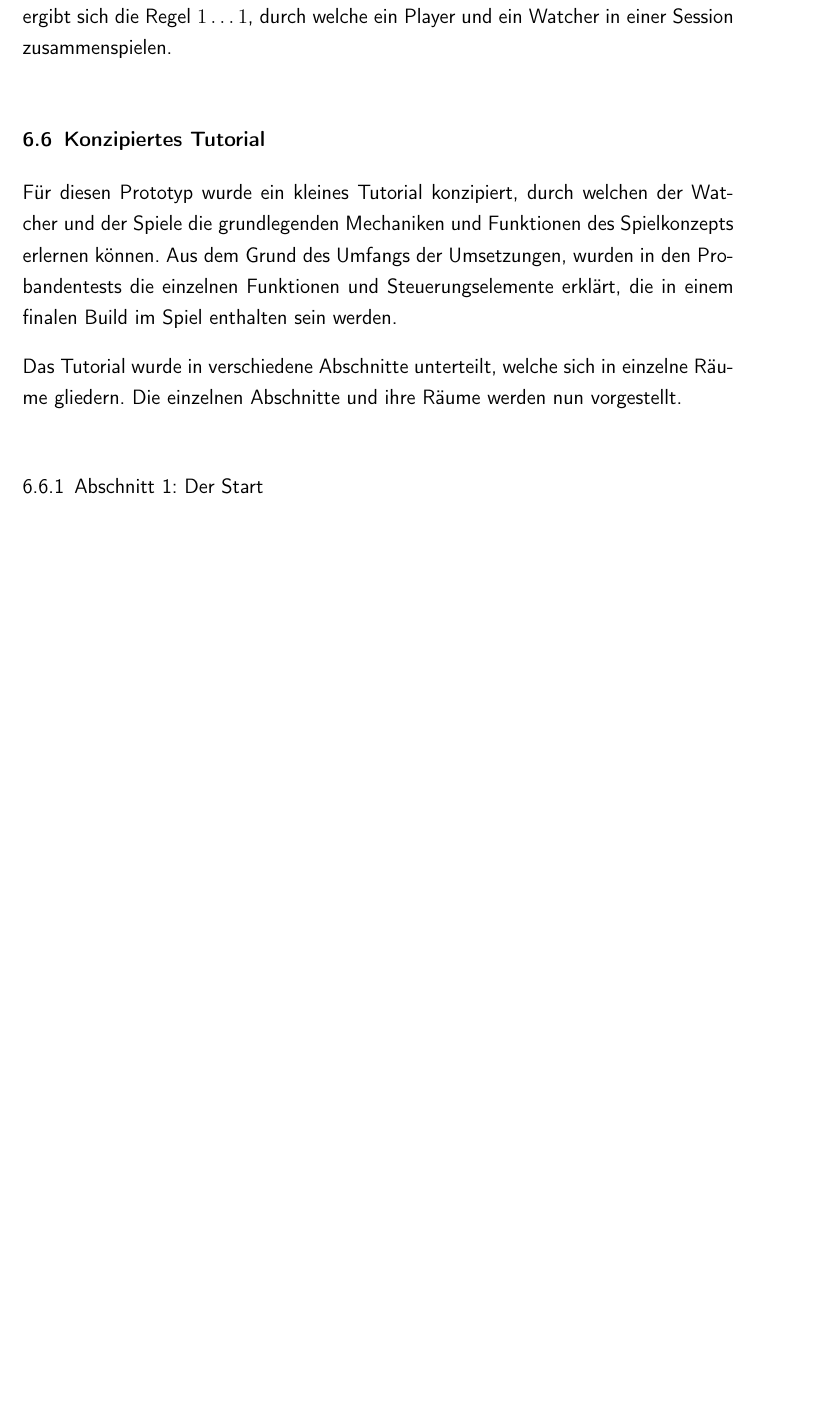
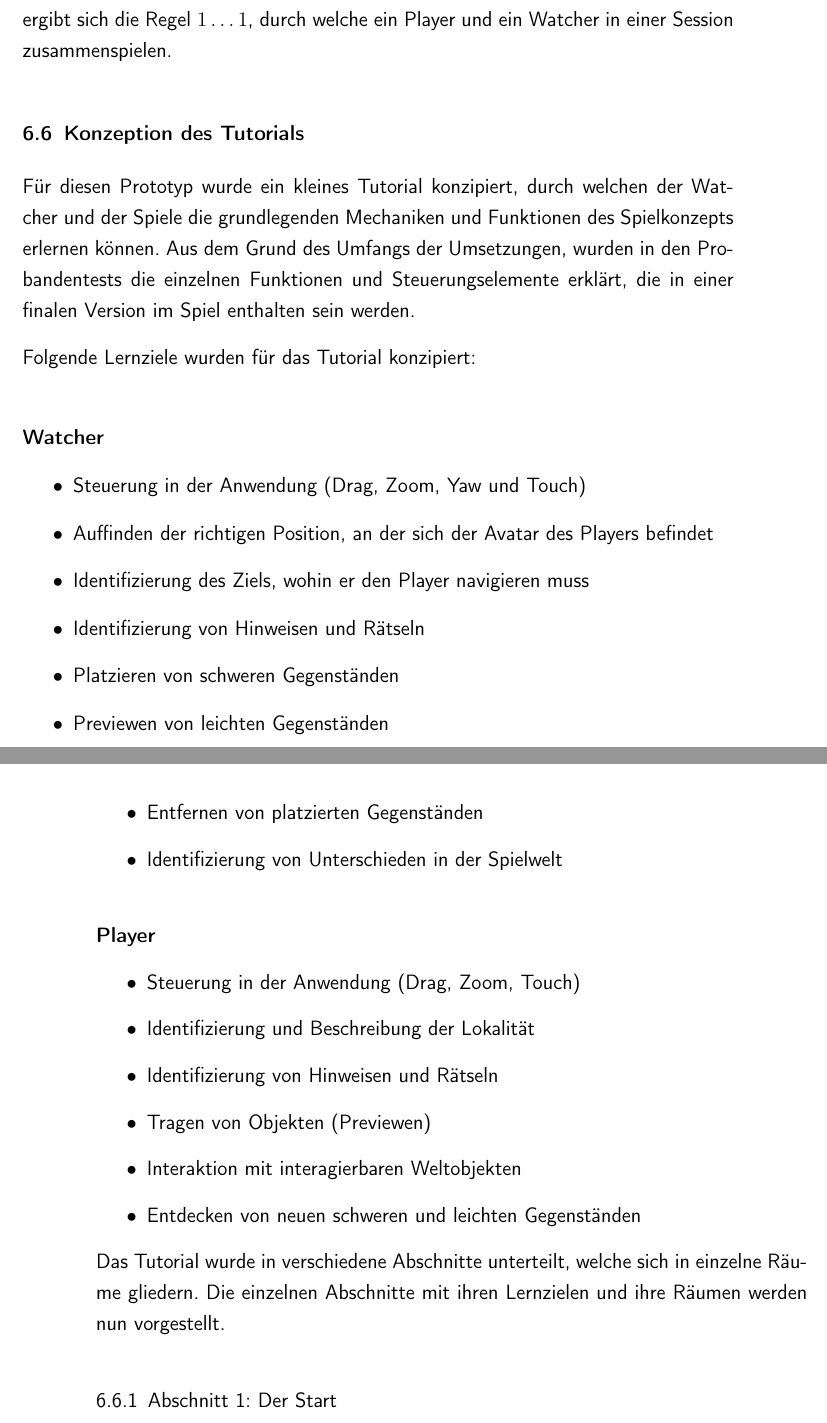
Before and after one commit to athaeck/connecting-minds-masterarbeit, a LaTeX thesis (main.tex, which reads content/chapters/concept.tex): part of page 58 of 84 before the commit and two parts of pages 58 and 59 of 84 after it, the two joined at a grey line, cut so that both start at the same text, the shorter picture padded with empty space. Compiled offline with pdfLaTeX.

Commit message:
Updates from Overleaf

```diff
--- a/content/chapters/concept.tex
+++ b/content/chapters/concept.tex
@@ -164,10 +164,35 @@ Beim Watcher, dessen Aktivitätsdiagramm in Abbildung \ref{fig:level-loop-watche
 In der bisherigen Konzeption wurde bislang nur über die verschiedenen Rollen gesprochen, aber nicht wie viele Nutzer pro Rolle es pro Session des Spiels sein können. In der Entstehung des Projekts in der vorangegangenen Ausarbeitung war geplant, dass es pro Session immer einen Player geben muss. Außerdem können es immer mehr als einen Watcher geben. Es sollte also diese Regel gälten: $1\ldots n$ \quad wobei $n \geq 1$. In einer Referenz-Bachelorarbeit wurde ein ähnlicher Prototyp konzipiert, bei der in der Auswertung das Feedback gegeben wurde, dass sich mehrere Teilnehmer in der Rolle der \say{Smartphone}-Nutzer (Navigator) nicht zielführend sind (vgl. \cite[S. 34]{lotz_konzeption_2021}). Aus diesem Grund und der Tatsache, dass die Rolle des Watchers eine ähnliche des Navigators ist, sollten pro Session jeweils ein Player mit einem Watcher gemeinsam spielen. Darüber hinaus erforschte die Arbeit von \cite[S. 197:22]{bautista_isaza_understanding_2024} den Einfluss der Gruppengrößen auf das Engagement und die Arbeitsbelastung in einem Handheld-\ac{MR} und \ac{VR} Szenario und kam zu dem Schluss, dass kleinere Gruppen der Effekt des Engagements größer ist. Daraus ergibt sich die Regel $1\ldots1$, durch welche ein Player und ein Watcher in einer Session zusammenspielen.
 % \section{Levelablauf}
 
-\section{Konzipiertes Tutorial}
-Für diesen Prototyp wurde ein kleines Tutorial konzipiert, durch welchen der Watcher und der Spiele die grundlegenden Mechaniken und Funktionen des Spielkonzepts erlernen können. Aus dem Grund des Umfangs der Umsetzungen, wurden in den Probandentests die einzelnen Funktionen und Steuerungselemente erklärt, die in einem finalen Build im Spiel enthalten sein werden.
+\section{Konzeption des Tutorials}
+Für diesen Prototyp wurde ein kleines Tutorial konzipiert, durch welchen der Watcher und der Spiele die grundlegenden Mechaniken und Funktionen des Spielkonzepts erlernen können. Aus dem Grund des Umfangs der Umsetzungen, wurden in den Probandentests die einzelnen Funktionen und Steuerungselemente erklärt, die in einer finalen Version im Spiel enthalten sein werden.
 
-Das Tutorial wurde in verschiedene Abschnitte unterteilt, welche sich in einzelne Räume gliedern. Die einzelnen Abschnitte und ihre Räume werden nun vorgestellt.
+% [Die gesamten Lernziele des Tutorials hier einbauen]
+Folgende Lernziele wurden für das Tutorial konzipiert:
+\paragraph{Watcher}
+\begin{itemize}
+    \item Steuerung in der Anwendung (Drag, Zoom, Yaw und Touch)
+    \item Auffinden der richtigen Position, an der sich der Avatar des Players befindet
+    \item Identifizierung des Ziels, wohin er den Player navigieren muss
+    \item Identifizierung von Hinweisen und Rätseln
+    \item Platzieren von schweren Gegenständen
+    \item Previewen von leichten Gegenständen
+    \item Entfernen von platzierten Gegenständen
+    \item Identifizierung von Unterschieden in der Spielwelt
+\end{itemize}
+
+\paragraph{Player}
+
+\begin{itemize}
+    \item Steuerung in der Anwendung (Drag, Zoom, Touch)
+    \item Identifizierung und Beschreibung der Lokalität
+    \item Identifizierung von Hinweisen und Rätseln
+    \item Tragen von Objekten (Previewen)
+    \item Interaktion mit interagierbaren Weltobjekten
+    \item Entdecken von neuen schweren und leichten Gegenständen
+\end{itemize}
+
+Das Tutorial wurde in verschiedene Abschnitte unterteilt, welche sich in einzelne Räume gliedern. Die einzelnen Abschnitte mit ihren Lernzielen und ihre Räumen werden nun vorgestellt.
 \subsection{Abschnitt 1: Der Start}
 
 \begin{figure}[ht]
@@ -197,7 +222,8 @@ Wie in der Konzeptzeichnung von Abbildung \ref{fig:section_00_concept} im rechte
 
 Der Watcher sieht zum Start den gesamten ersten Abschnitt aus Abbildung \ref{fig:section_00}, wohingegen der Player nur einen der drei Starträume aus Abbildung \ref{fig:corridors} und den anliegenden Flur sehen kann. Die anderen zwei Räume samt Flur kann er nicht sehen. Auch dann nicht, wenn er in der Eingangskammer zum nächsten Abschnitt gelangt ist.
 
-\paragraph{[Verschiedene Räume]}
+\paragraph{Lernaspekte dieses Abschnittes}
+
 
 \subsection{Rätsel}
 
```
